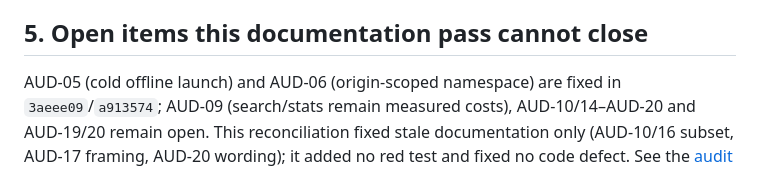
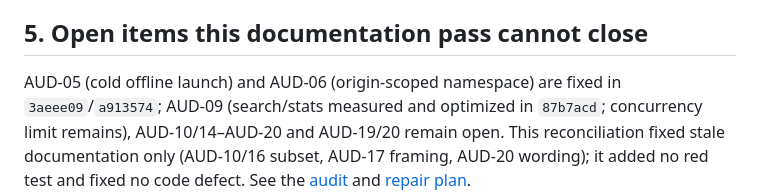
Before and after one commit to Fynth/vela, a Markdown page: docs/CURRENT_STATE.md, the part around the change. Drawn GitHub-style.

```diff
--- a/docs/CURRENT_STATE.md
+++ b/docs/CURRENT_STATE.md
@@ -126,8 +126,7 @@ Examples of the split:
 
 ## 5. Open items this documentation pass cannot close
 
-AUD-05 (cold offline launch) and AUD-06 (origin-scoped namespace) are fixed in `3aeee09`/`a913574`; AUD-09 (search/stats remain
-measured costs), AUD-10/14–AUD-20
+AUD-05 (cold offline launch) and AUD-06 (origin-scoped namespace) are fixed in `3aeee09`/`a913574`; AUD-09 (search/stats measured and optimized in `87b7acd`; concurrency limit remains), AUD-10/14–AUD-20
 and AUD-19/20 remain open. This reconciliation fixed stale documentation only
 (AUD-10/16 subset, AUD-17 framing, AUD-20 wording); it added no red test and fixed
 no code defect. See the [audit](PLANS/2026-10-19/01_AUDIT.md) and
```
Also changed, not shown: docs/PROGRESS.md (+34 -0 lines), docs/QA_EVIDENCE.md (+6 -0 lines).
